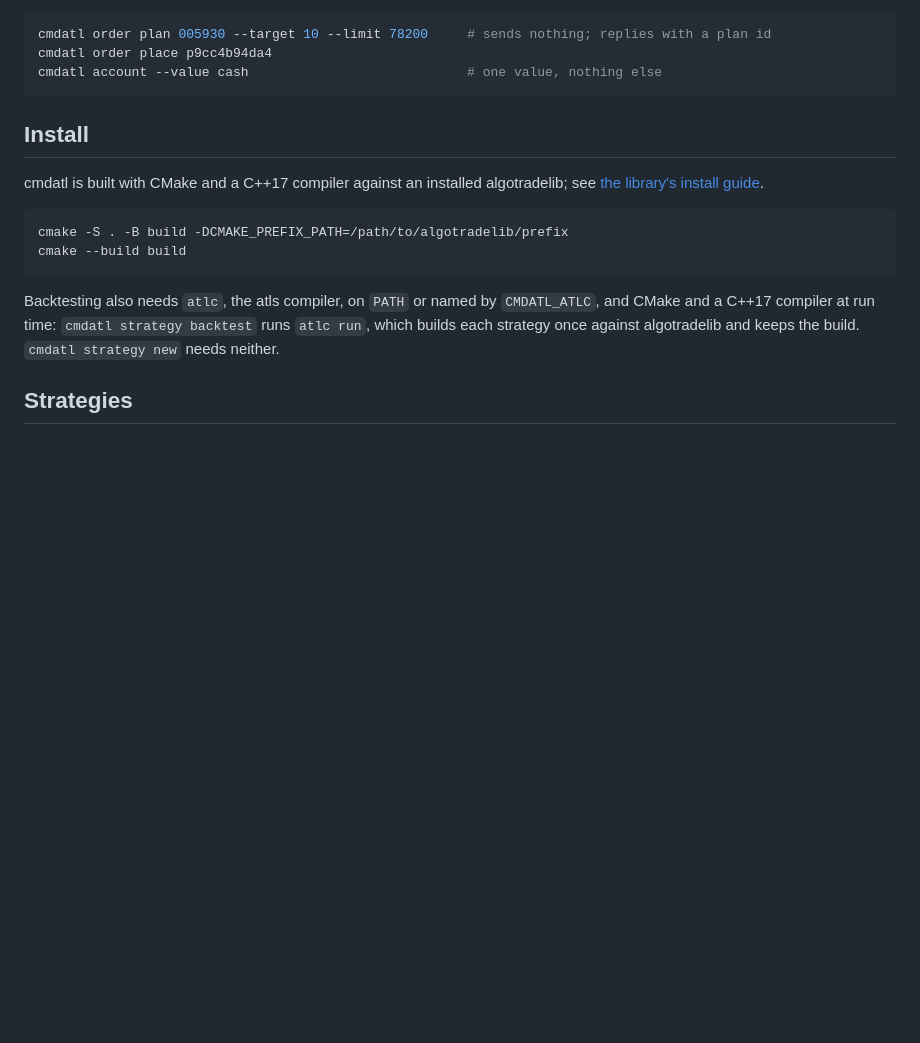
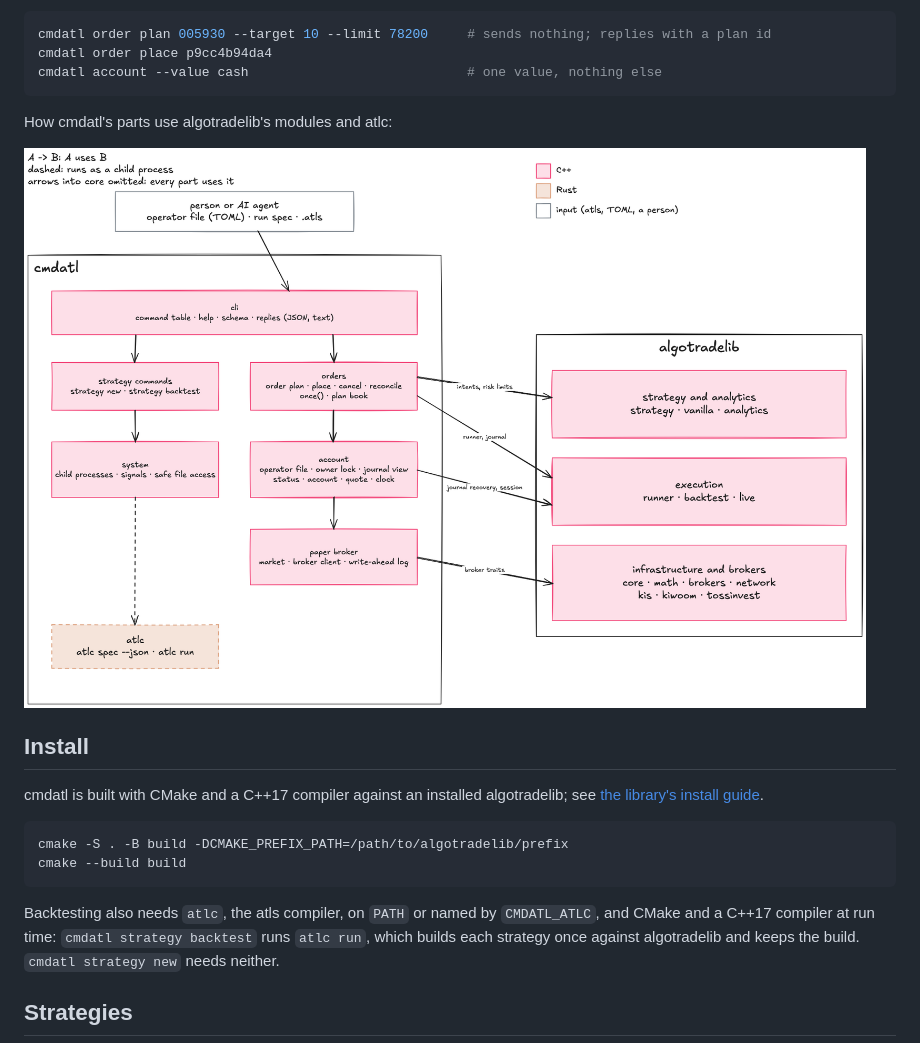
Before and after one commit to algotradelib/cmdatl, a Markdown page: README.md, the part around the change. Drawn GitHub-style; pictures changed too: docs/architecture.png (added); blank space fills up the shorter version.

Commit message:
docs: an architecture diagram with algotradelib's modules

````diff
--- a/README.md
+++ b/README.md
@@ -24,6 +24,10 @@ cmdatl order plan 005930 --target 10 --limit 78200     # sends nothing; replies
 cmdatl order place p9cc4b94da4
 cmdatl account --value cash                            # one value, nothing else
 ```
+
+How cmdatl's parts use algotradelib's modules and atlc:
+
+![cmdatl and algotradelib](docs/architecture.png)
 
 ## Install
 
````
